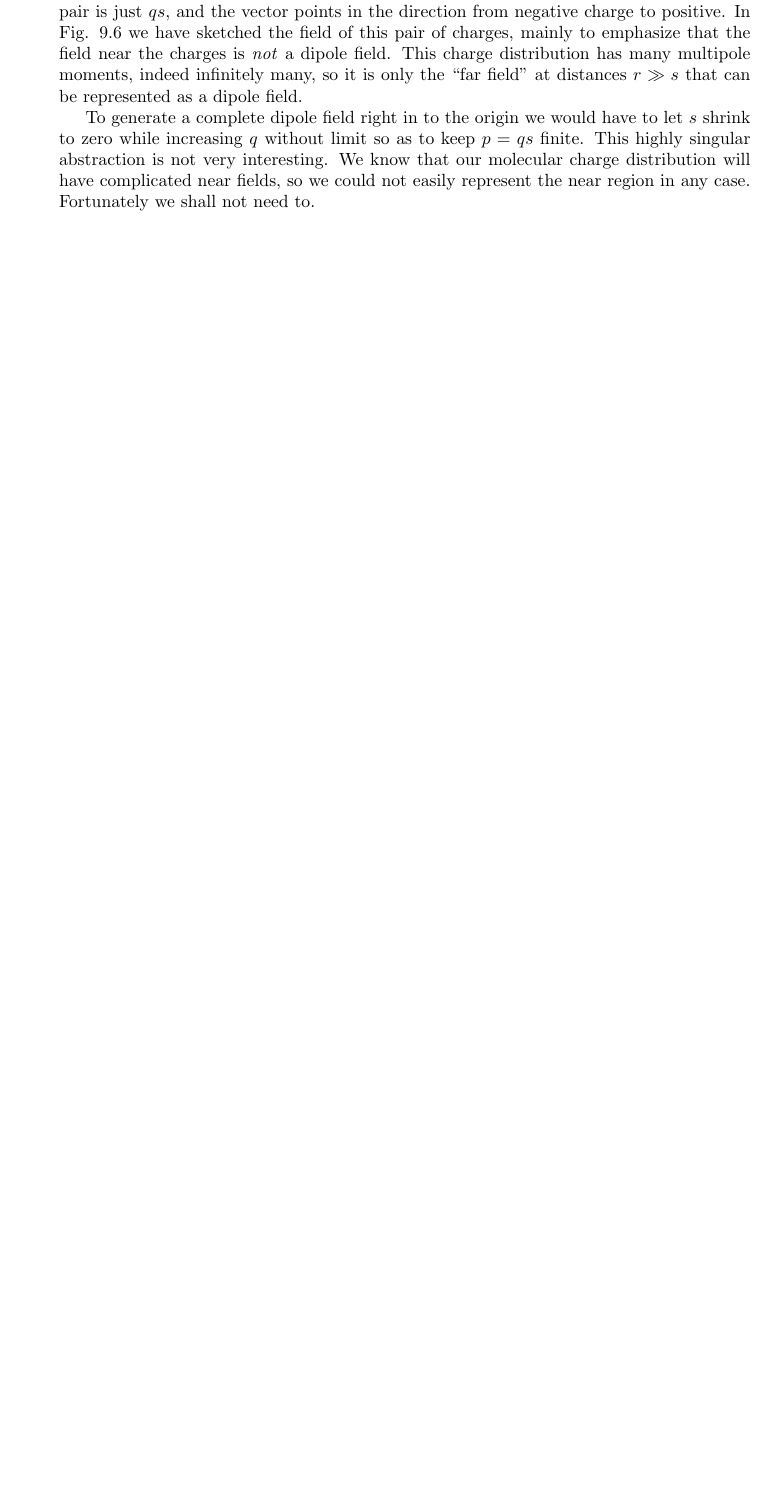
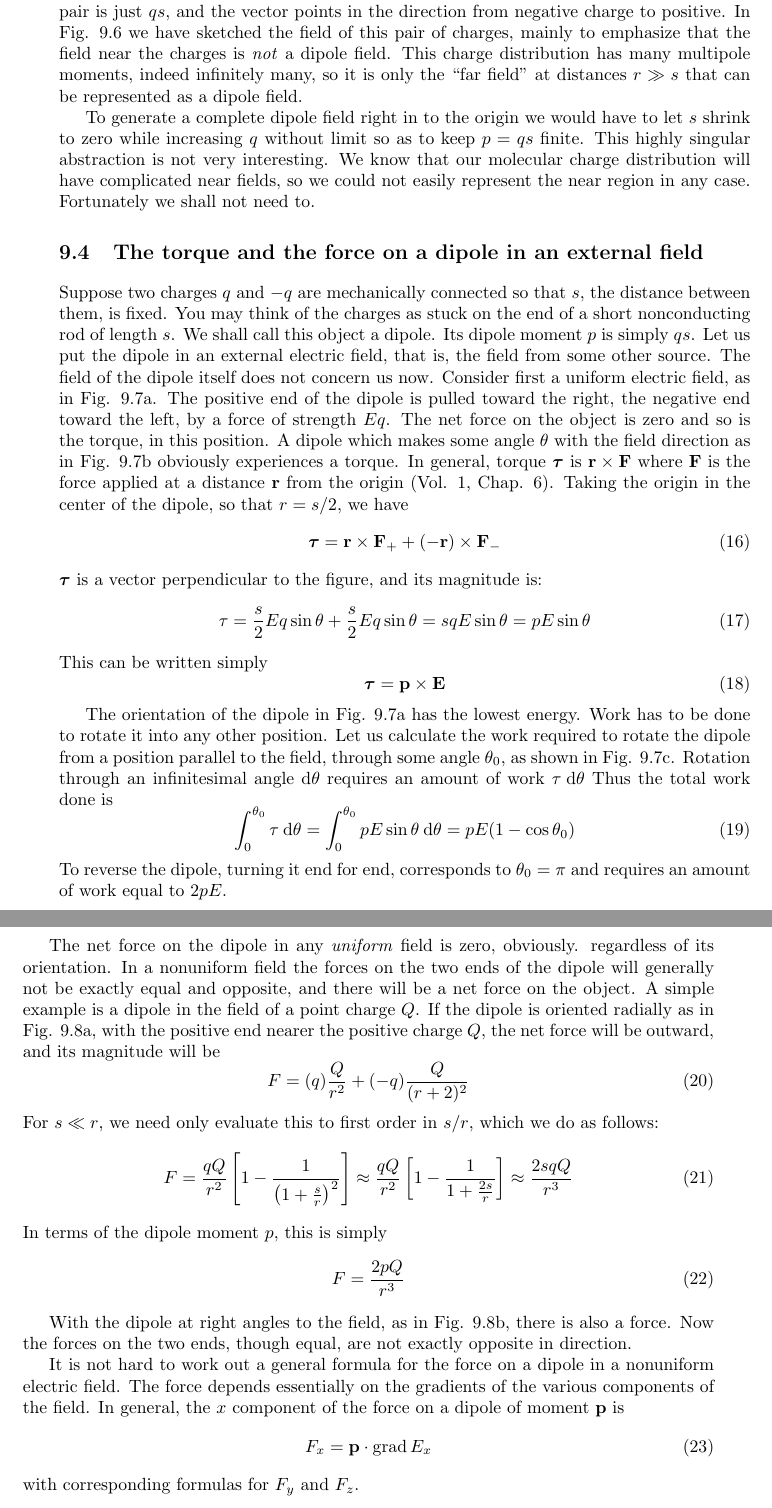
Before and after one commit to bcrowell/purcell, a LaTeX thesis (purcell.tex, which reads ch09/ch09.tex, purcell.cls): part of page 181 of 184 before the commit and two parts of pages 181 and 182 of 184 after it, the two joined at a grey line, cut so that both start at the same text, the shorter picture padded with empty space. Compiled offline with pdfLaTeX.

Commit message:
converted math in sec 9.4

```diff
--- a/ch09/ch09.tex
+++ b/ch09/ch09.tex
@@ -372,8 +372,9 @@ interesting. We know that our molecular charge distribution will have
 complicated near fields, so we could not easily represent the near
 region in any case. Fortunately we shall not need to.
 
-\iffalse
-
 \section{The torque and the force on a dipole in an external field}
 
-Suppose two charges q and  --- q are mechanically connected so
+Suppose two charges $q$ and  $-	q$ are mechanically connected so
+that $s$, the distance between them, is fixed. You may think of the
+charges as stuck on the end of a short nonconducting rod of length $s$.
+We shall call this object a dipole. Its dipole moment $p$ is simply $qs$.
@@ -384,5 +382,16 @@ Let us put the dipole in an external electric field, that is, the field from
 some other source. The field of the dipole itself does not concern
 us now. Consider first a uniform electric field, as in Fig. 9.7a. The
 positive end of the dipole is pulled toward the right, the negative end
-toward the left, by a force of strength Eq. The net force on the object
+toward the left, by a force of strength $Eq$. The net force on the object
 is zero and so is the torque, in this position. A dipole which makes
+some angle $\theta$ with the field direction as in Fig. 9.7b obviously experiences
+a torque. In general, torque $\btorque$ is $\vc{r} \times \vc{F}$ where $\vc{F}$ is the force
+applied at a distance $\vc{r}$ from the origin (Vol. 1, Chap. 6). Taking the
+origin in the center of the dipole, so that $r = s/2$, we have
+\begin{equation}
+  \btorque = \vc{r}\times\vc{F}_+ + (-\vc{r})\times\vc{F}_-
+\end{equation}
+$\btorque$ is a vector perpendicular to the figure, and its magnitude is:
+\begin{equation}
+  \tau = \frac{s}{2}Eq\sin\theta + \frac{s}{2}Eq\sin\theta = sqE\sin\theta = pE\sin\theta
+\end{equation}
@@ -401 +398,4 @@ N=§rygn0+§rqgno=amgn0=pEan0 am
 This can be written simply
+\begin{equation}
+  \btorque = \vc{p}\times\vc{E}
+\end{equation}
@@ -406,10 +402,18 @@ N=pxE an
 
 % p. 308
-
 
 The orientation of the dipole in Fig. 9.7a has the lowest energy.
 Work has to be done to rotate it into any other position. Let us calculate
 the work required to rotate the dipole from a position parallel
-to the field, through some angle 00, as shown in Fig. 9.70. Rotation
-through an infinitesimal angle d0 requires an amount of work N d0.
+to the field, through some angle $\theta_0$, as shown in Fig. 9.7c. Rotation
+through an infinitesimal angle $\der\theta$ requires an amount of work $\torque\:\der\theta$
 Thus the total work done is
+\begin{equation}
+  \int_0^{\theta_0} \torque\:\der\theta
+    = \int_0^{\theta_0} pE\sin\theta\:\der\theta
+    = pE(1-\cos\theta_0)
+\end{equation}
+To reverse the dipole, turning it end for end, corresponds to $\theta_0=\pi$
+and requires an amount of work equal to $2pE$.
+
+The net force on the dipole in any \emph{uniform} field is zero, obviously.
@@ -425 +420,4 @@ The net force on the dipole in any uniform field is zero, obviously.
 regardless of its orientation. In a nonuniform field the forces on the
+two ends of the dipole will generally not be exactly equal and
+opposite, and there will be a net force on the object. A simple example
+is a dipole in the field of a point charge $Q$. If the dipole is oriented
@@ -429 +424,6 @@ is a dipole in the field of a point charge Q. If the dipole is oriented
 radially as in Fig. 9.8a, with the positive end nearer the positive
+charge $Q$, the net force will be outward, and its magnitude will be
+\begin{equation}
+  F = (q)\frac{Q}{r^2}+(-q)\frac{Q}{(r+2)^2}
+\end{equation}
+For $s\ll r$, we need only evaluate this to first order in $s/r$, which we
@@ -437 +430,12 @@ For .9 < r, we need only evaluate this to first order in s/r, which we
 do as follows:
+\begin{equation}
+  F = \frac{qQ}{r^2}\left[1-\frac{1}{\left(1+\frac{s}{r}\right)^2}\right]
+    \approx \frac{qQ}{r^2}\left[1-\frac{1}{1+\frac{2s}{r}}\right]
+    \approx \frac{2sqQ}{r^3}
+\end{equation}
+In terms of the dipole moment $p$, this is simply
+\begin{equation}
+  F = \frac{2pQ}{r^3}
+\end{equation}
+
+With the dipole at right angles to the field, as in Fig. 9.8b, there is
@@ -452,3 +445,8 @@ exactly opposite in direction.
 It is not hard to work out a general formula for the force on a dipole
 in a nonuniform electric field. The force depends essentially on the
 gradients of the various components of the field. In general, the
+$x$ component of the force on a dipole of moment $\vc{p}$ is
+\begin{equation}
+  F_x = \vc{p}\cdot\operatorname{grad} E_x
+\end{equation}
+with corresponding formulas for $F_y$ and $F_z$.
@@ -462,5 +453,8 @@ with corresponding formulas for F, and F3.
 
 % p. 309
+
+\iffalse
+
 \section{Atomic and molecular dipoles; induced dipole moments}
 
 In describing the charge distribution in an atom or molecule we
--- a/purcell.cls
+++ b/purcell.cls
@@ -38,10 +38,12 @@
 \newcommand{\cmunit}{\zu{cm}}
 \newcommand{\sunit}{\zu{s}}
 \newcommand{\unitdot}{\!\cdot\!}
+\newcommand{\bell}{\boldsymbol{\ell}}
 \newcommand{\emf}{\mathcal{E}}
 \newcommand{\ohmunit}{\Omega} % Purcell uses "ohm"
 \newcommand{\ampunit}{A} % purcell uses "amp"
-\newcommand{\bell}{\boldsymbol{\ell}}
+\newcommand{\btorque}{\boldsymbol{\tau}}% Purcell uses N for torque
+\newcommand{\torque}{\tau}
 
 % Get a script J that doesn't lean over so much:
 % http://tex.stackexchange.com/questions/21452/how-to-typeset-this-symbol
```
Also changed, not shown: ch09/ch09.tex (56 more changed lines).
